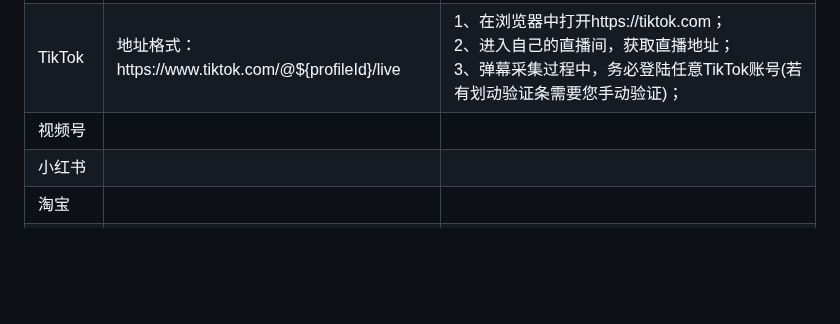
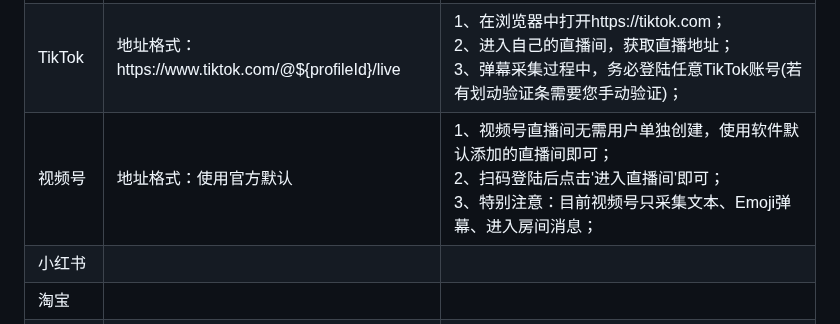
Before and after one commit to ISeekFree/StreamHawk, a Markdown page: README.md, the part around the change. Rendered like a GitHub page; blank space fills up the shorter version.

Commit message:
Update instructions for video streaming platforms
增加视频号互动弹幕采集

```diff
--- a/README.md
+++ b/README.md
@@ -173,8 +173,8 @@ platform支持列表:
     </tr>
     <tr>
       <td style="border: 1px solid #ccc; padding: 8px;">视频号</td>
-      <td style="border: 1px solid #ccc; padding: 8px;"></td>
-      <td style="border: 1px solid #ccc; padding: 8px;"></td>
+      <td style="border: 1px solid #ccc; padding: 8px;">地址格式：使用官方默认</td>
+      <td style="border: 1px solid #ccc; padding: 8px;">1、视频号直播间无需用户单独创建，使用软件默认添加的直播间即可；<br/><span style="color:red;">2、扫码登陆后点击'进入直播间'即可；</span><br/>3、特别注意：目前视频号只采集文本、Emoji弹幕、进入房间消息；            <br/></td>
     </tr>
     <tr>
       <td style="border: 1px solid #ccc; padding: 8px;">小红书</td>
```
